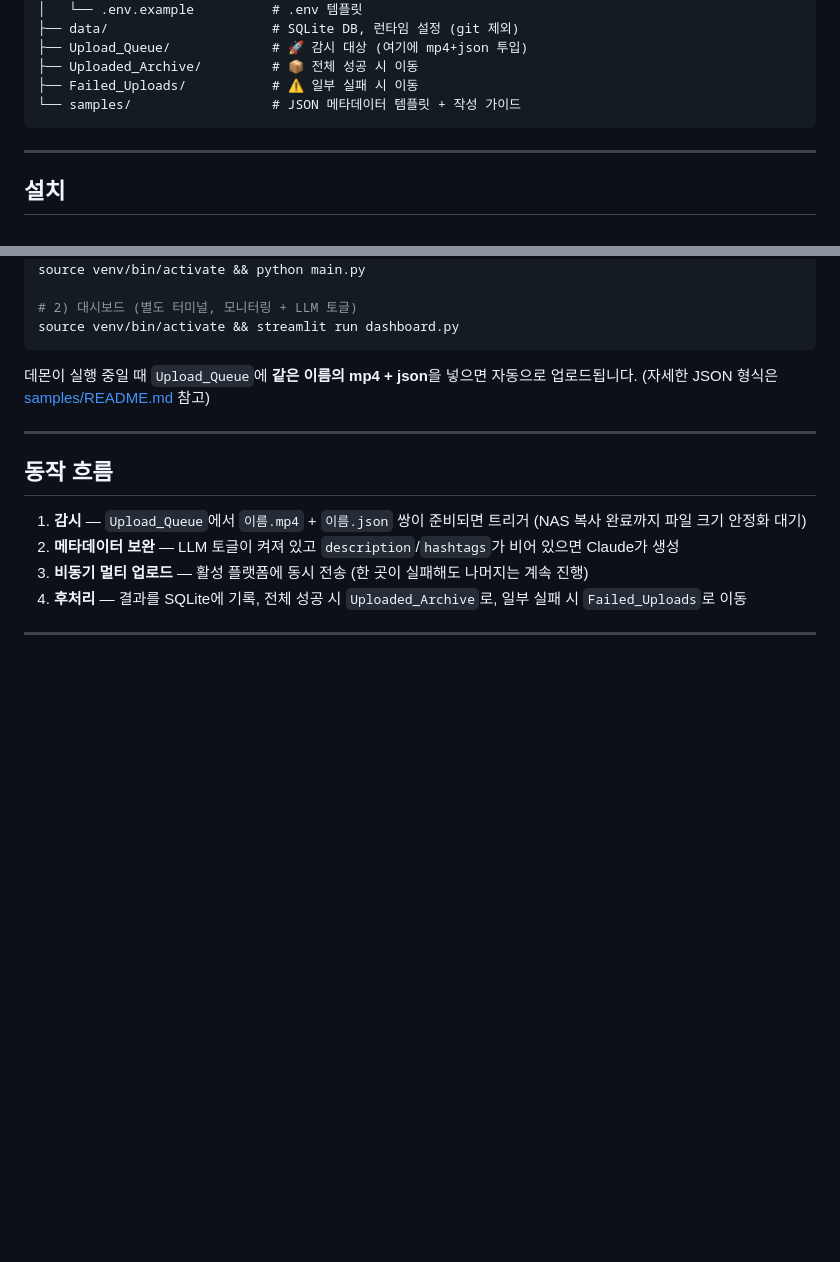
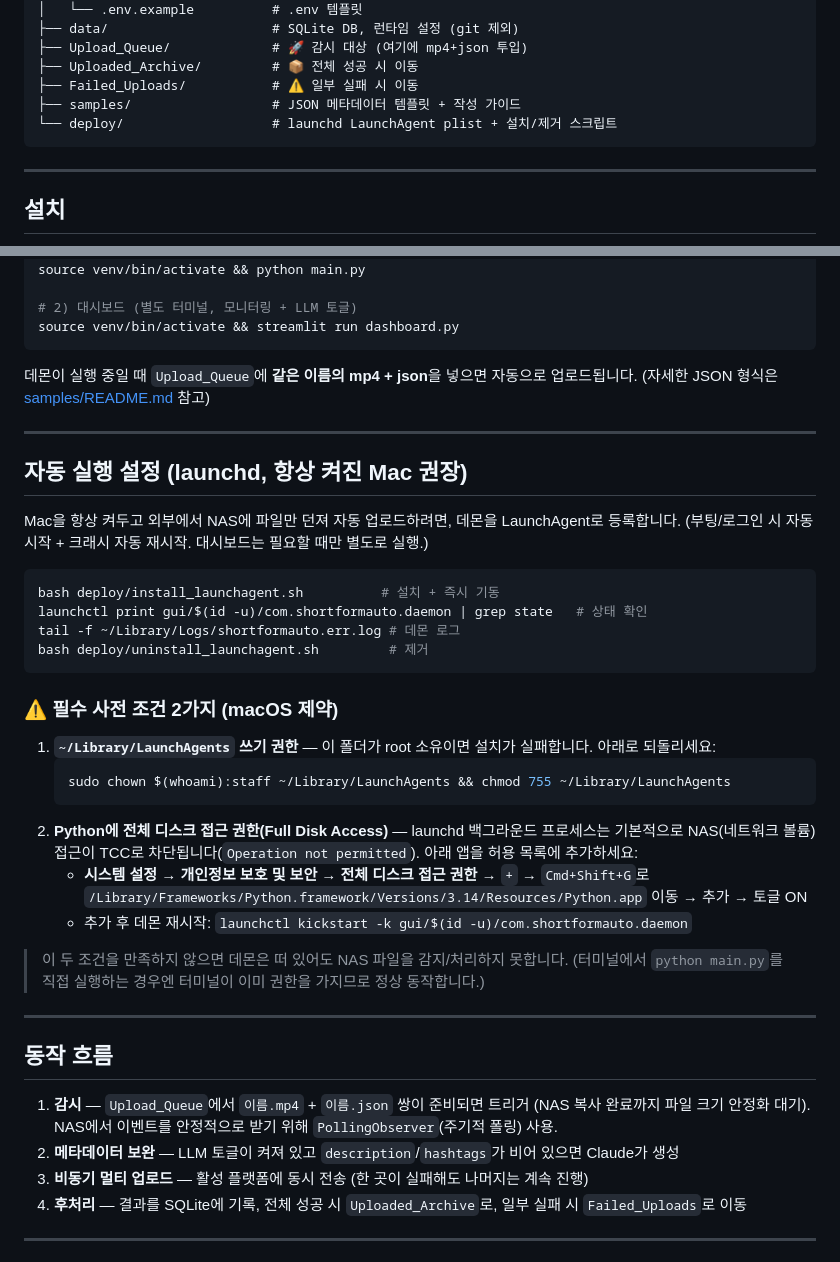
Before and after one commit to jayden-code-ai/ShortFormAuto, a Markdown page: README.md, 2 parts joined by grey strips. GitHub-like rendering; blank space fills up the shorter version.

Commit message:
문서 갱신: launchd 자동 실행 방법 + TCC/폴링 이슈 기록
Co-Authored-By: Claude Sonnet 5 <noreply@anthropic.com>

````diff
--- a/README.md
+++ b/README.md
@@ -34,7 +34,8 @@ Shortform_Auto/
 ├── Upload_Queue/             # 🚀 감시 대상 (여기에 mp4+json 투입)
 ├── Uploaded_Archive/         # 📦 전체 성공 시 이동
 ├── Failed_Uploads/           # ⚠️ 일부 실패 시 이동
-└── samples/                  # JSON 메타데이터 템플릿 + 작성 가이드
+├── samples/                  # JSON 메타데이터 템플릿 + 작성 가이드
+└── deploy/                   # launchd LaunchAgent plist + 설치/제거 스크립트
 ```
 
 ---
@@ -83,9 +84,37 @@ source venv/bin/activate && streamlit run dashboard.py
 
 ---
 
+## 자동 실행 설정 (launchd, 항상 켜진 Mac 권장)
+
+Mac을 항상 켜두고 외부에서 NAS에 파일만 던져 자동 업로드하려면, 데몬을 LaunchAgent로 등록합니다.
+(부팅/로그인 시 자동 시작 + 크래시 자동 재시작. 대시보드는 필요할 때만 별도로 실행.)
+
+```bash
+bash deploy/install_launchagent.sh          # 설치 + 즉시 기동
+launchctl print gui/$(id -u)/com.shortformauto.daemon | grep state   # 상태 확인
+tail -f ~/Library/Logs/shortformauto.err.log # 데몬 로그
+bash deploy/uninstall_launchagent.sh         # 제거
+```
+
+### ⚠️ 필수 사전 조건 2가지 (macOS 제약)
+1. **`~/Library/LaunchAgents` 쓰기 권한** — 이 폴더가 root 소유이면 설치가 실패합니다. 아래로 되돌리세요:
+   ```bash
+   sudo chown $(whoami):staff ~/Library/LaunchAgents && chmod 755 ~/Library/LaunchAgents
+   ```
+2. **Python에 전체 디스크 접근 권한(Full Disk Access)** — launchd 백그라운드 프로세스는 기본적으로
+   NAS(네트워크 볼륨) 접근이 TCC로 차단됩니다(`Operation not permitted`). 아래 앱을 허용 목록에 추가하세요:
+   - **시스템 설정 → 개인정보 보호 및 보안 → 전체 디스크 접근 권한** → `+` →
+     `Cmd+Shift+G`로 `/Library/Frameworks/Python.framework/Versions/3.14/Resources/Python.app` 이동 → 추가 → 토글 ON
+   - 추가 후 데몬 재시작: `launchctl kickstart -k gui/$(id -u)/com.shortformauto.daemon`
+
+> 이 두 조건을 만족하지 않으면 데몬은 떠 있어도 NAS 파일을 감지/처리하지 못합니다.
+> (터미널에서 `python main.py`를 직접 실행하는 경우엔 터미널이 이미 권한을 가지므로 정상 동작합니다.)
+
+---
+
 ## 동작 흐름
 
-1. **감시** — `Upload_Queue`에서 `이름.mp4` + `이름.json` 쌍이 준비되면 트리거 (NAS 복사 완료까지 파일 크기 안정화 대기)
+1. **감시** — `Upload_Queue`에서 `이름.mp4` + `이름.json` 쌍이 준비되면 트리거 (NAS 복사 완료까지 파일 크기 안정화 대기). NAS에서 이벤트를 안정적으로 받기 위해 `PollingObserver`(주기적 폴링) 사용.
 2. **메타데이터 보완** — LLM 토글이 켜져 있고 `description`/`hashtags`가 비어 있으면 Claude가 생성
 3. **비동기 멀티 업로드** — 활성 플랫폼에 동시 전송 (한 곳이 실패해도 나머지는 계속 진행)
 4. **후처리** — 결과를 SQLite에 기록, 전체 성공 시 `Uploaded_Archive`로, 일부 실패 시 `Failed_Uploads`로 이동
````
Also changed, not shown: DEVELOPMENT_LOG.md (+10 -0 lines).
